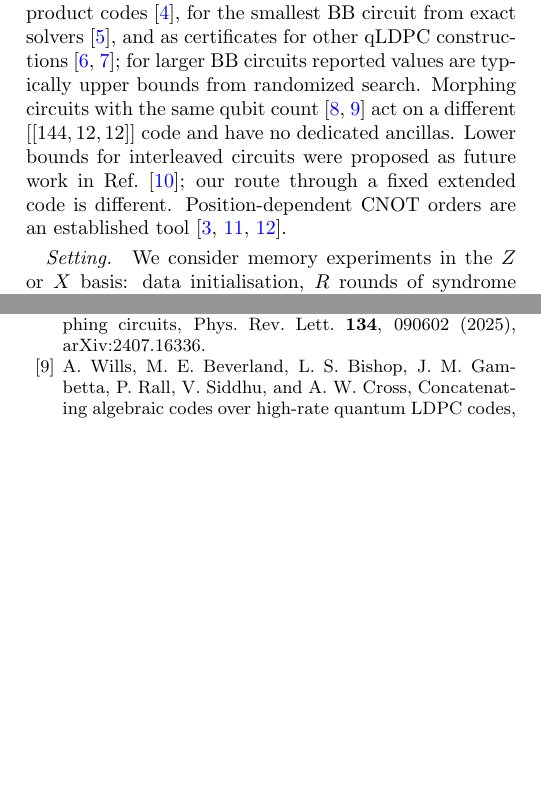
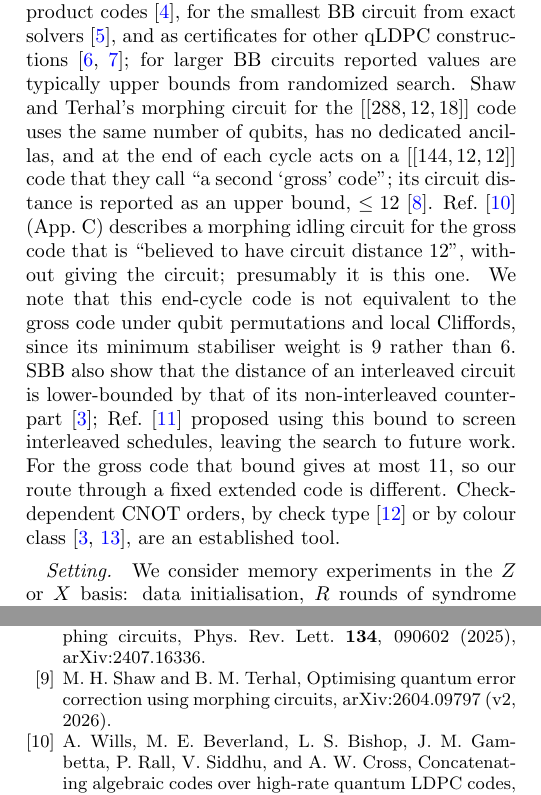
Before and after one commit to GavinNull/gross-code-distance-12, a LaTeX paper (paper/draft.tex): two parts of the columns of pages 1 and 5 of 11, joined at a grey line, cut so that both start at the same text, the shorter picture padded with empty space. Compiled offline with pdfLaTeX.

Commit message:
paper: reference-audit fixes (Wills/Shaw-Terhal attribution, SBB bound vs Nguyen, check-dependent orders, SBB non-interleaved definition, cite 2604.09797 in S7)
Co-Authored-By: Claude Opus 5.5 <noreply@anthropic.com>

```diff
--- a/paper/draft.tex
+++ b/paper/draft.tex
@@ -90,12 +90,22 @@ has $\dcirc=11$\cl{10}.
 Exact circuit distances are known for hypergraph-product codes~\cite{ManesClaes},
 for the smallest BB circuit from exact solvers~\cite{Webster2026}, and as
 certificates for other qLDPC constructions~\cite{Liang2026,SunCai2026}; for larger
-BB circuits reported values are typically upper bounds from randomized search. Morphing
-circuits with the same qubit count~\cite{ShawTerhal2025,Wills2026} act on a
-different $\code{144,12,12}$ code and have no dedicated ancillas. Lower bounds for
-interleaved circuits were proposed as future work in Ref.~\cite{Nguyen2026}; our
-route through a fixed extended code is different. Position-dependent CNOT orders
-are an established tool~\cite{TomitaSvore,KishonyFowler,Strikis2026}\cl{40}.
+BB circuits reported values are typically upper bounds from randomized search.
+Shaw and Terhal's morphing circuit for the $\code{288,12,18}$ code uses the same
+number of qubits, has no dedicated ancillas, and at the end of each cycle acts on a
+$\code{144,12,12}$ code that they call ``a second `gross' code''; its circuit distance
+is reported as an upper bound, $\le12$~\cite{ShawTerhal2025}. Ref.~\cite{Wills2026}
+(App.~C) describes a morphing idling circuit for the gross code that is ``believed to
+have circuit distance 12'', without giving the circuit; presumably it is this one. We
+note that this end-cycle code is not equivalent to the gross code under qubit
+permutations and local Cliffords, since its minimum stabiliser weight is 9 rather
+than 6\cl{2}. SBB also show that the distance of an interleaved circuit is
+lower-bounded by that of its non-interleaved counterpart~\cite{Strikis2026};
+Ref.~\cite{Nguyen2026} proposed using this bound to screen interleaved schedules,
+leaving the search to future work. For the gross code that bound gives at most 11,
+so our route through a fixed extended code is different. Check-dependent CNOT
+orders, by check type~\cite{TomitaSvore} or by colour class~\cite{KishonyFowler,Strikis2026},
+are an established tool\cl{40}.
 
 % ---------------------------------------------------------------------------
 \paragraph{Setting.}
@@ -403,6 +413,8 @@ extraction, thresholds and idle robustness, arXiv:2609.39522 (v2, 2026).
 \bibitem{ShawTerhal2025} M.~H.~Shaw and B.~M.~Terhal, Lowering connectivity
 requirements for bivariate bicycle codes using morphing circuits, Phys.\ Rev.\
 Lett.\ \textbf{134}, 090602 (2025), arXiv:2407.16336.
+\bibitem{ShawTerhal2026} M.~H.~Shaw and B.~M.~Terhal, Optimising quantum error
+correction using morphing circuits, arXiv:2604.09797 (v2, 2026).
 \bibitem{Wills2026} A.~Wills, M.~E.~Beverland, L.~S.~Bishop, J.~M.~Gambetta,
 P.~Rall, V.~Siddhu, and A.~W.~Cross, Concatenating algebraic codes over high-rate
 quantum LDPC codes, arXiv:2605.21898 (v2, 2026).
```
Also changed, not shown: paper/draft.tex (12 more changed lines).
